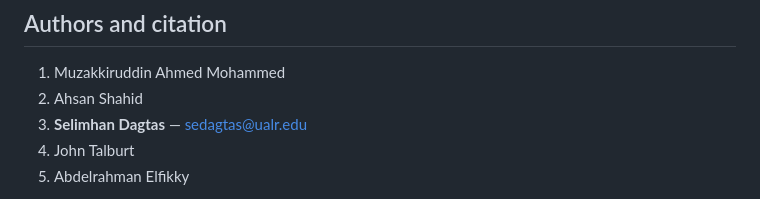
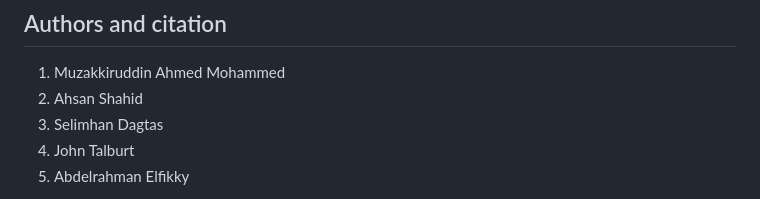
Before and after one commit to MohdMuzakkiruddinAhmed/adaptive-and-cost-aware-data-quality-monitoring-for-evolving-data-pipelines, a Markdown page: README.md, the part around the change. GitHub-like rendering.

Commit message:
Update README.md
Updated README.md to reflect project details and instructions.

```diff
--- a/README.md
+++ b/README.md
@@ -76,7 +76,7 @@ The paper states these boundaries, the pending Chicago human adjudication, and t
 
 1. Muzakkiruddin Ahmed Mohammed
 2. Ahsan Shahid
-3. **Selimhan Dagtas** — sedagtas@ualr.edu
+3. Selimhan Dagtas
 4. John Talburt
 5. Abdelrahman Elfikky
 
```
